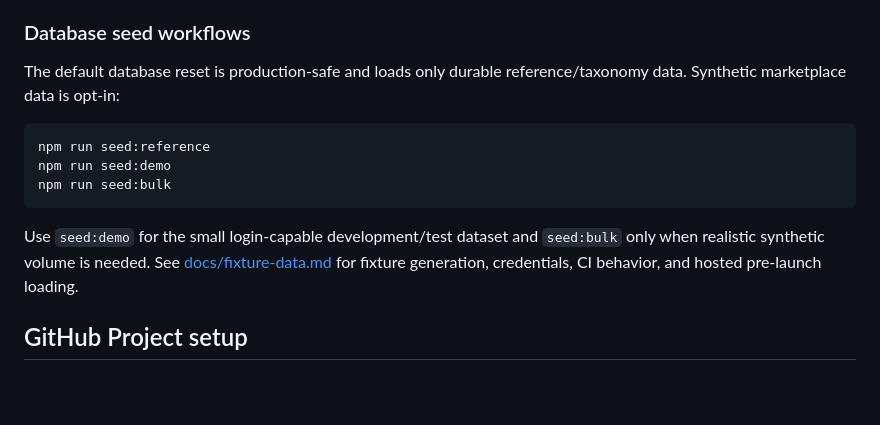
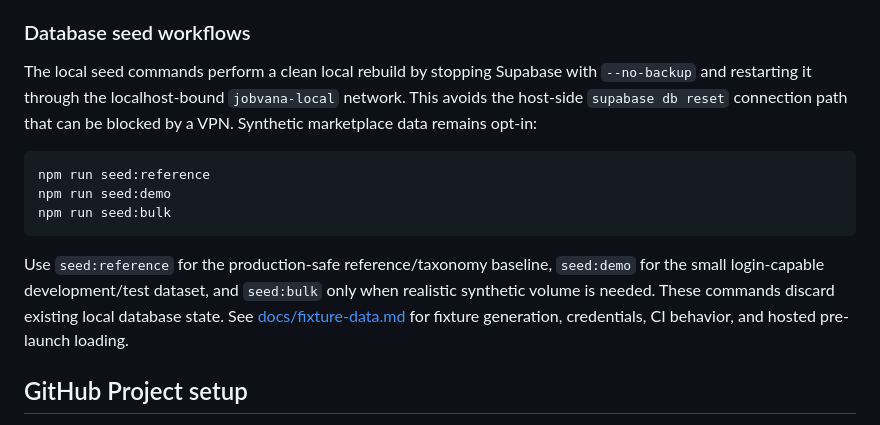
Before and after one commit to vbeffa/jobvana, a Markdown page: README.md, the part around the change. GitHub-like rendering; blank space fills up the shorter version.

Commit message:
Document VPN-safe seed rebuild workflow

````diff
--- a/README.md
+++ b/README.md
@@ -98,7 +98,7 @@ npm run dev:local
 
 ### Database seed workflows
 
-The default database reset is production-safe and loads only durable reference/taxonomy data. Synthetic marketplace data is opt-in:
+The local seed commands perform a clean local rebuild by stopping Supabase with `--no-backup` and restarting it through the localhost-bound `jobvana-local` network. This avoids the host-side `supabase db reset` connection path that can be blocked by a VPN. Synthetic marketplace data remains opt-in:
 
 ```bash
 npm run seed:reference
@@ -106,7 +106,7 @@ npm run seed:demo
 npm run seed:bulk
 ```
 
-Use `seed:demo` for the small login-capable development/test dataset and `seed:bulk` only when realistic synthetic volume is needed. See [docs/fixture-data.md](docs/fixture-data.md) for fixture generation, credentials, CI behavior, and hosted pre-launch loading.
+Use `seed:reference` for the production-safe reference/taxonomy baseline, `seed:demo` for the small login-capable development/test dataset, and `seed:bulk` only when realistic synthetic volume is needed. These commands discard existing local database state. See [docs/fixture-data.md](docs/fixture-data.md) for fixture generation, credentials, CI behavior, and hosted pre-launch loading.
 
 ## GitHub Project setup
 
````
